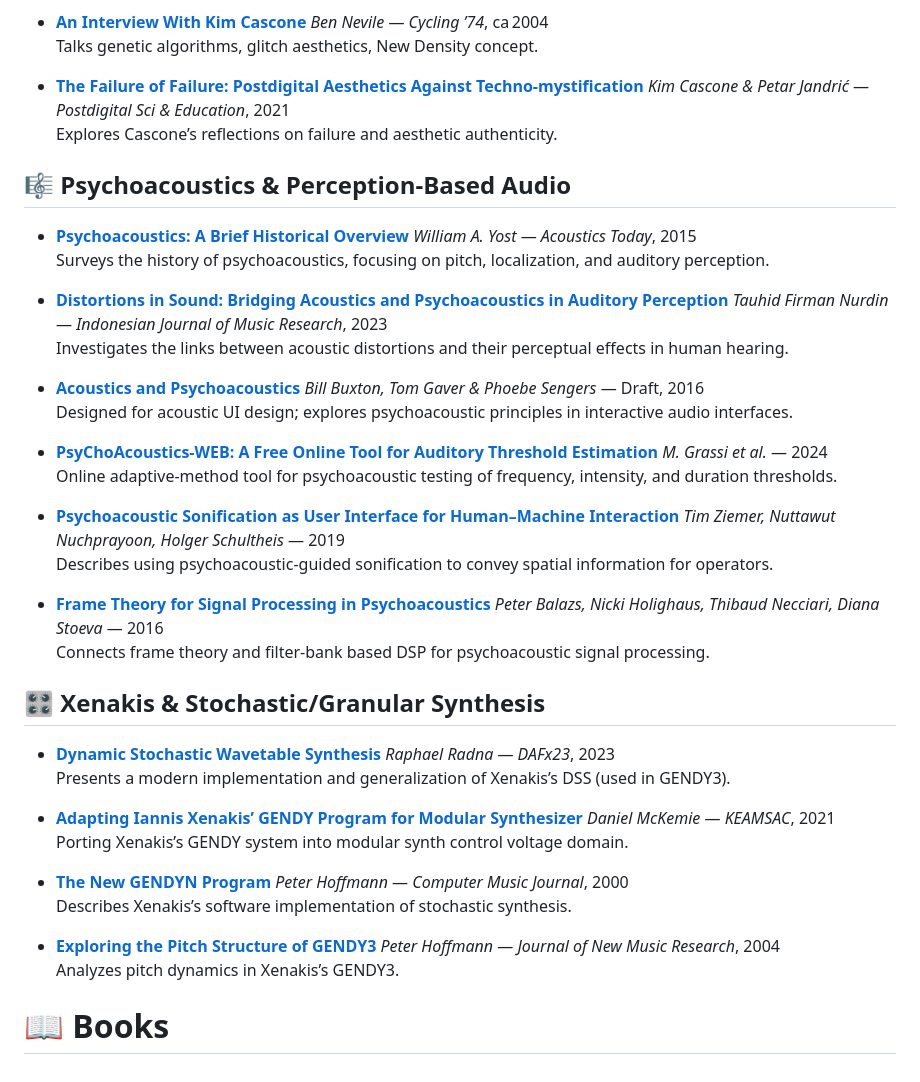
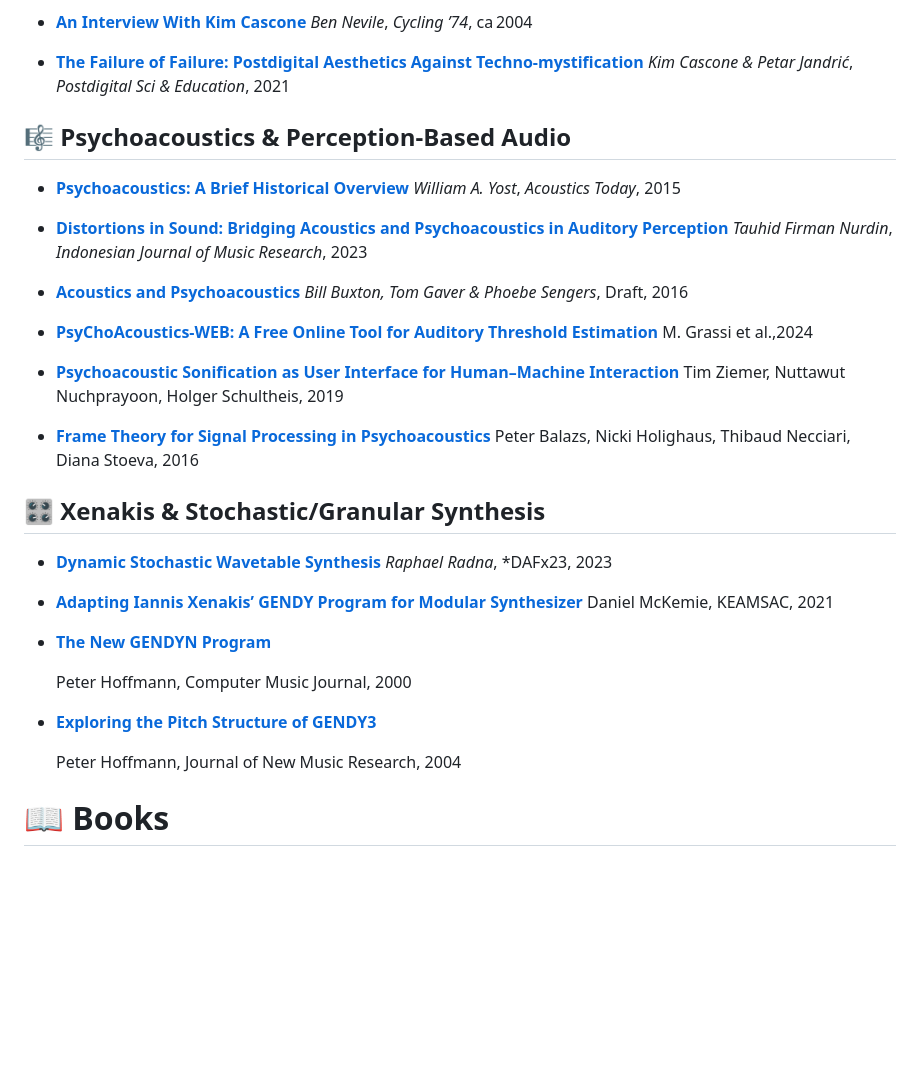
Before and after one commit to landscape82/awesome-sound-design-resources, a Markdown page: READING.md, the part around one of its changes. Rendered like a GitHub page; blank space fills up the shorter version.

```diff
--- a/READING.md
+++ b/READING.md
@@ -119,54 +100,44 @@
 
 - **[An Interview With Kim Cascone](https://cycling74.com/articles/an-interview-with-kim-cascone)**
-  *Ben Nevile* — *Cycling ’74*, ca 2004
-  Talks genetic algorithms, glitch aesthetics, New Density concept.
+  *Ben Nevile*, *Cycling ’74*, ca 2004
 
 - **[The Failure of Failure: Postdigital Aesthetics Against Techno‑mystification](https://www.researchgate.net/publication/348561456_The_Failure_of_Failure_Postdigital_Aesthetics_Against_Techno-mystification)**
-  *Kim Cascone & Petar Jandrić* — *Postdigital Sci & Education*, 2021
-  Explores Cascone’s reflections on failure and aesthetic authenticity.
+  *Kim Cascone & Petar Jandrić*, *Postdigital Sci & Education*, 2021
 
 ## 🎼 Psychoacoustics & Perception-Based Audio
 
 - **[Psychoacoustics: A Brief Historical Overview](https://acousticstoday.org/wp-content/uploads/2015/08/Psychoacoustics-A-Brief-Historical-Overview.pdf)**
-  *William A. Yost* — *Acoustics Today*, 2015
-  Surveys the history of psychoacoustics, focusing on pitch, localization, and auditory perception.
+  *William A. Yost*, *Acoustics Today*, 2015
 
 - **[Distortions in Sound: Bridging Acoustics and Psychoacoustics in Auditory Perception](https://www.researchgate.net/publication/382291227_Distortions_in_sound_Bridging_acoustics_and_psychoacoustics_in_auditory_perception)**
-  *Tauhid Firman Nurdin* — *Indonesian Journal of Music Research*, 2023
-  Investigates the links between acoustic distortions and their perceptual effects in human hearing.
+  *Tauhid Firman Nurdin*, *Indonesian Journal of Music Research*, 2023
 
 - **[Acoustics and Psychoacoustics](https://www.billbuxton.com/AudioUI02acoustics.pdf)**
-  *Bill Buxton, Tom Gaver & Phoebe Sengers* — Draft, 2016
-  Designed for acoustic UI design; explores psychoacoustic principles in interactive audio interfaces.
+  *Bill Buxton, Tom Gaver & Phoebe Sengers*, Draft, 2016
 
 - **[PsyChoAcoustics‑WEB: A Free Online Tool for Auditory Threshold Estimation](https://www.researchgate.net/publication/380372801_PSYCHOACOUSTICS-WEB_A_free_online_tool_for_the_estimation_of_auditory_thresholds)**
-  *M. Grassi et al.* — 2024
-  Online adaptive-method tool for psychoacoustic testing of frequency, intensity, and duration thresholds.
+  M. Grassi et al.,2024
 
 - **[Psychoacoustic Sonification as User Interface for Human–Machine Interaction](https://arxiv.org/abs/1912.08609)**
-  *Tim Ziemer, Nuttawut Nuchprayoon, Holger Schultheis* — 2019
-  Describes using psychoacoustic-guided sonification to convey spatial information for operators.
+  Tim Ziemer, Nuttawut Nuchprayoon, Holger Schultheis, 2019
 
 - **[Frame Theory for Signal Processing in Psychoacoustics](https://arxiv.org/abs/1611.00966)**
-  *Peter Balazs, Nicki Holighaus, Thibaud Necciari, Diana Stoeva* — 2016
-  Connects frame theory and filter-bank based DSP for psychoacoustic signal processing.
+  Peter Balazs, Nicki Holighaus, Thibaud Necciari, Diana Stoeva, 2016
 
 ## 🎛️ Xenakis & Stochastic/Granular Synthesis
 
 - **[Dynamic Stochastic Wavetable Synthesis](https://www.dafx.de/paper-archive/2023/DAFx23_paper_74.pdf)**
-  *Raphael Radna* — *DAFx23*, 2023
-  Presents a modern implementation and generalization of Xenakis’s DSS (used in GENDY3).
+  *Raphael Radna*, *DAFx23, 2023
 
 - **[Adapting Iannis Xenakis’ GENDY Program for Modular Synthesizer](https://www.danielmckemie.com/images/DMcKemie_KEAMS2021.pdf)**
-  *Daniel McKemie* — *KEAMSAC*, 2021
-  Porting Xenakis’s GENDY system into modular synth control voltage domain.
+  Daniel McKemie, KEAMSAC, 2021
 
 - **[The New GENDYN Program](https://direct.mit.edu/comj/article-pdf/24/2/31/1848970/014892600559290.pdf)**
-  *Peter Hoffmann* — *Computer Music Journal*, 2000
-  Describes Xenakis’s software implementation of stochastic synthesis.
+
+  Peter Hoffmann, Computer Music Journal, 2000
 
 - **[Exploring the Pitch Structure of GENDY3](https://rohandrape.net/ut/rttcc-text/Hoffmann2004a.pdf)**
-  *Peter Hoffmann* — *Journal of New Music Research*, 2004
-  Analyzes pitch dynamics in Xenakis’s GENDY3.
+
+  Peter Hoffmann, Journal of New Music Research, 2004
 
 # 📖 Books
```
Also changed, not shown: other parts of READING.md (+24 -43 lines).
